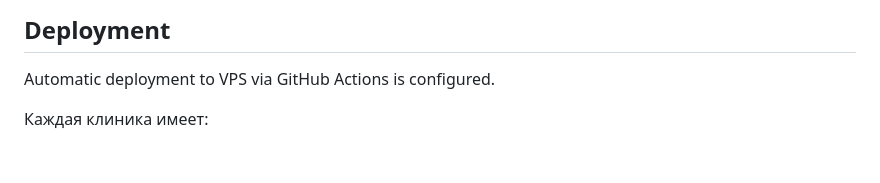
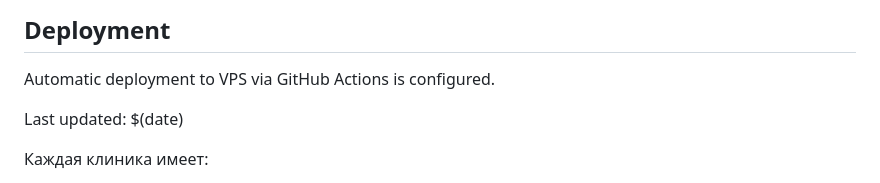
Before and after one commit to moldweb90-ship-it/dent-moldova, a Markdown page: README.md, the part around the change. Rendered like a GitHub page; blank space fills up the shorter version.

```diff
--- a/README.md
+++ b/README.md
@@ -92,6 +92,8 @@ npm run dev
 
 Automatic deployment to VPS via GitHub Actions is configured.
 
+Last updated: $(date)
+
 Каждая клиника имеет:
 - Основную информацию (название, адрес, контакты)
 - Рейтинги (цена, доверие, отзывы, доступность)
```
